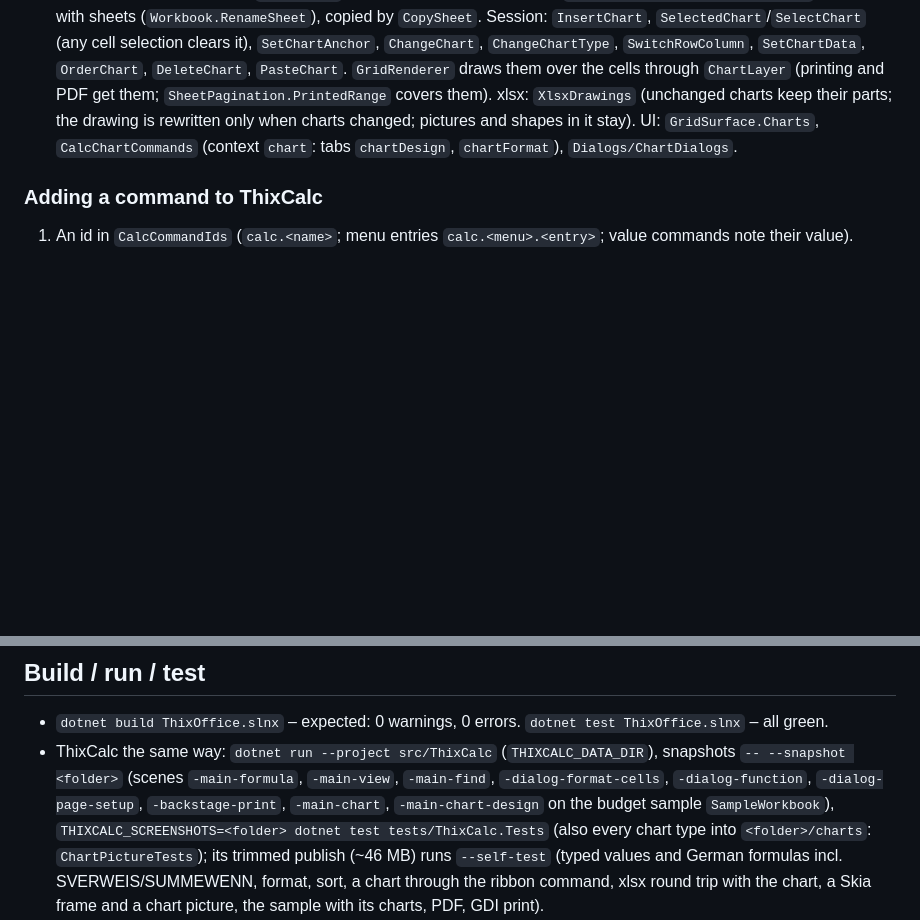
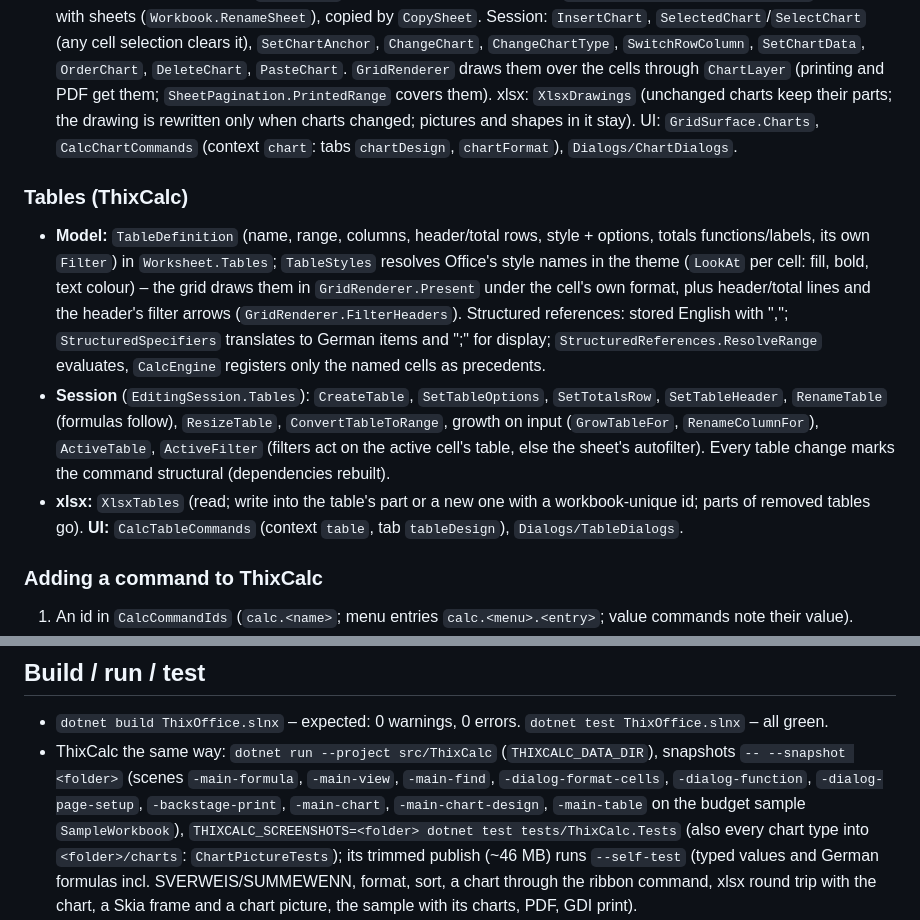
Before and after one commit to Real-TTX/ThixOffice, a Markdown page: CLAUDE.md, 2 parts joined by grey strips. Rendered like a GitHub page; blank space fills up the shorter version.

```diff
--- a/CLAUDE.md
+++ b/CLAUDE.md
@@ -390,6 +390,19 @@ scripts/package-macos.sh   <Name>.app per app (Info.plist with CFBundleGetInfoSt
   (unchanged charts keep their parts; the drawing is rewritten only when charts changed; pictures and shapes in it stay). UI:
   `GridSurface.Charts`, `CalcChartCommands` (context `chart`: tabs `chartDesign`, `chartFormat`), `Dialogs/ChartDialogs`.
 
+### Tables (ThixCalc)
+
+- **Model:** `TableDefinition` (name, range, columns, header/total rows, style + options, totals functions/labels, its own `Filter`) in
+  `Worksheet.Tables`; `TableStyles` resolves Office's style names in the theme (`LookAt` per cell: fill, bold, text colour) – the grid
+  draws them in `GridRenderer.Present` under the cell's own format, plus header/total lines and the header's filter arrows
+  (`GridRenderer.FilterHeaders`). Structured references: stored English with ","; `StructuredSpecifiers` translates to German items and
+  ";" for display; `StructuredReferences.ResolveRange` evaluates, `CalcEngine` registers only the named cells as precedents.
+- **Session** (`EditingSession.Tables`): `CreateTable`, `SetTableOptions`, `SetTotalsRow`, `SetTableHeader`, `RenameTable` (formulas follow),
+  `ResizeTable`, `ConvertTableToRange`, growth on input (`GrowTableFor`, `RenameColumnFor`), `ActiveTable`, `ActiveFilter` (filters act on the
+  active cell's table, else the sheet's autofilter). Every table change marks the command structural (dependencies rebuilt).
+- **xlsx:** `XlsxTables` (read; write into the table's part or a new one with a workbook-unique id; parts of removed tables go).
+  **UI:** `CalcTableCommands` (context `table`, tab `tableDesign`), `Dialogs/TableDialogs`.
+
 ### Adding a command to ThixCalc
 
 1. An id in `CalcCommandIds` (`calc.<name>`; menu entries `calc.<menu>.<entry>`; value commands note their value).
@@ -412,7 +425,7 @@ scripts/package-macos.sh   <Name>.app per app (Info.plist with CFBundleGetInfoSt
 - `dotnet build ThixOffice.slnx` – expected: 0 warnings, 0 errors. `dotnet test ThixOffice.slnx` – all green.
 - ThixCalc the same way: `dotnet run --project src/ThixCalc` (`THIXCALC_DATA_DIR`), snapshots `-- --snapshot <folder>` (scenes
   `-main-formula`, `-main-view`, `-main-find`, `-dialog-format-cells`, `-dialog-function`, `-dialog-page-setup`, `-backstage-print`,
-  `-main-chart`, `-main-chart-design` on the budget sample `SampleWorkbook`), `THIXCALC_SCREENSHOTS=<folder> dotnet test
+  `-main-chart`, `-main-chart-design`, `-main-table` on the budget sample `SampleWorkbook`), `THIXCALC_SCREENSHOTS=<folder> dotnet test
   tests/ThixCalc.Tests` (also every chart type into `<folder>/charts`: `ChartPictureTests`); its trimmed publish (~46 MB) runs
   `--self-test` (typed values and German formulas incl. SVERWEIS/SUMMEWENN, format, sort, a chart through the ribbon command, xlsx round
   trip with the chart, a Skia frame and a chart picture, the sample with its charts, PDF, GDI print).
```
Also changed, not shown: README.md (+8 -0 lines), docs/PLAN.md (+10 -0 lines), docs/images/thixcalc-main-table-light.png (added), 10 other files.
